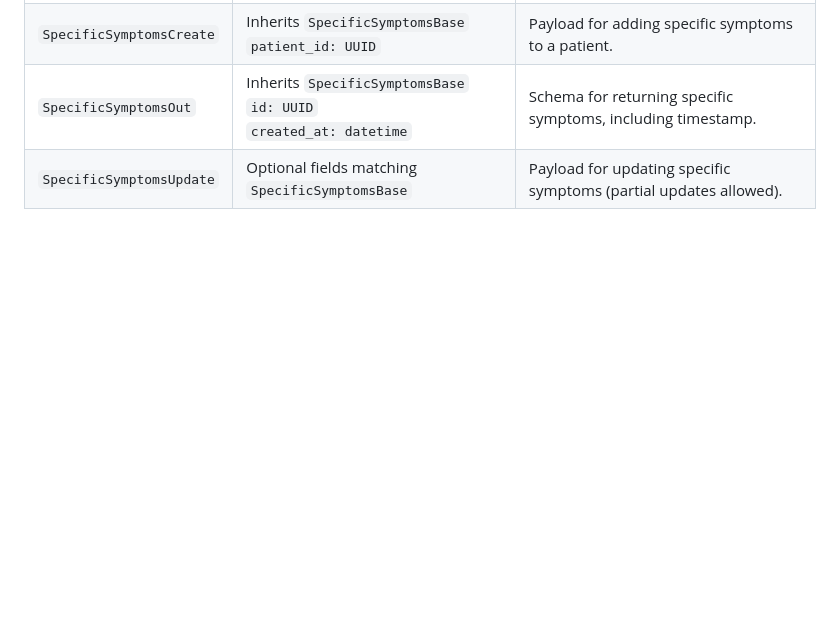
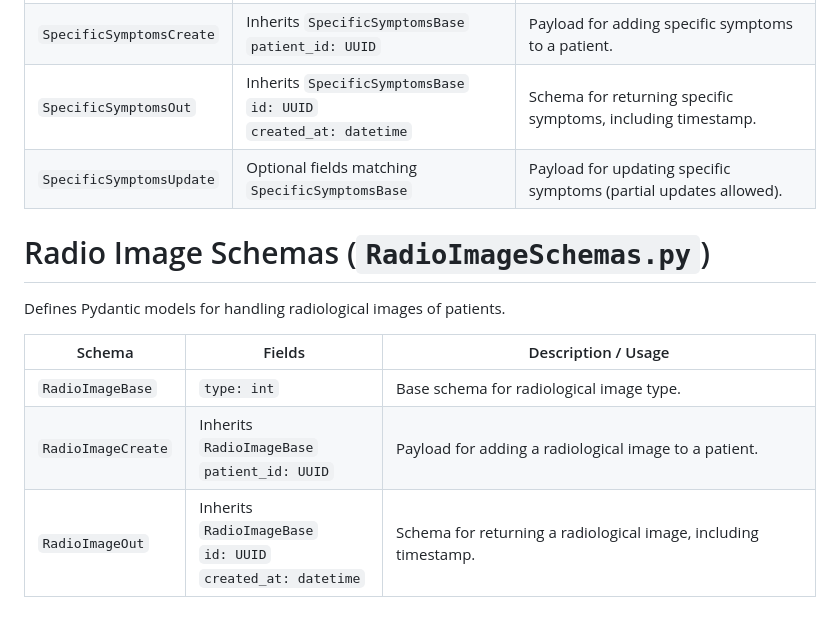
Before and after one commit to MsChabane/web-app-brain-tumer, a Markdown page: App/schemas.md, the part around the change. GitHub-like rendering; blank space fills up the shorter version.

Commit message:
Updated schemas

```diff
--- a/App/schemas.md
+++ b/App/schemas.md
@@ -80,3 +80,13 @@ Defines Pydantic models for handling specific symptoms of patients.
 | `SpecificSymptomsCreate` | Inherits `SpecificSymptomsBase`<br>`patient_id: UUID` | Payload for adding specific symptoms to a patient. |
 | `SpecificSymptomsOut` | Inherits `SpecificSymptomsBase`<br>`id: UUID`<br>`created_at: datetime` | Schema for returning specific symptoms, including timestamp. |
 | `SpecificSymptomsUpdate` | Optional fields matching `SpecificSymptomsBase` | Payload for updating specific symptoms (partial updates allowed). |
+
+# Radio Image Schemas (`RadioImageSchemas.py`)
+
+Defines Pydantic models for handling radiological images of patients.
+
+| Schema | Fields | Description / Usage |
+|--------|--------|-------------------|
+| `RadioImageBase` | `type: int` | Base schema for radiological image type. |
+| `RadioImageCreate` | Inherits `RadioImageBase`<br>`patient_id: UUID` | Payload for adding a radiological image to a patient. |
+| `RadioImageOut` | Inherits `RadioImageBase`<br>`id: UUID`<br>`created_at: datetime` | Schema for returning a radiological image, including timestamp. |
```
